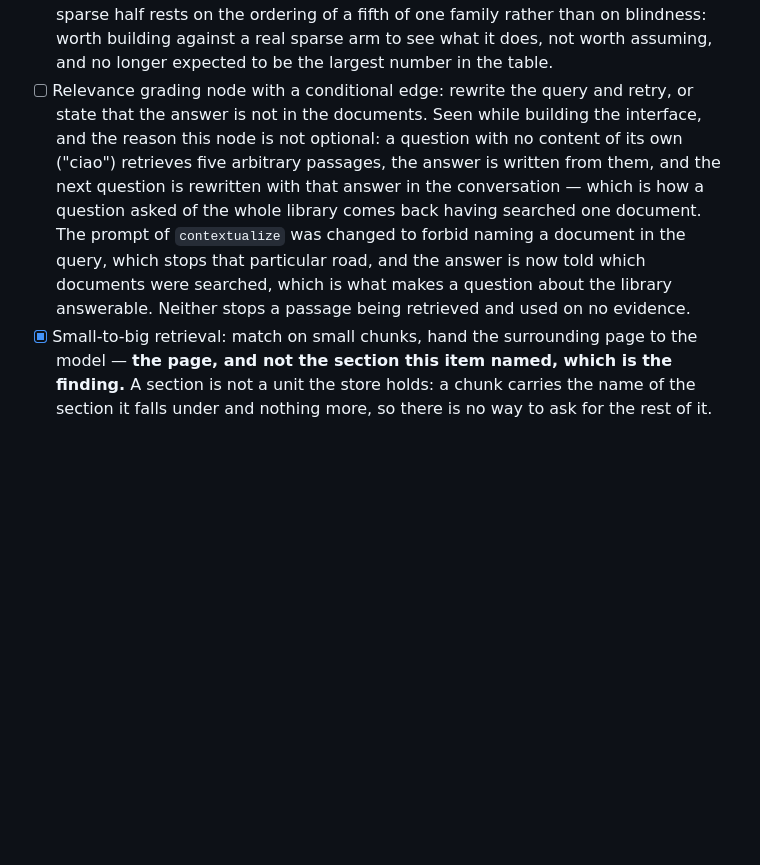
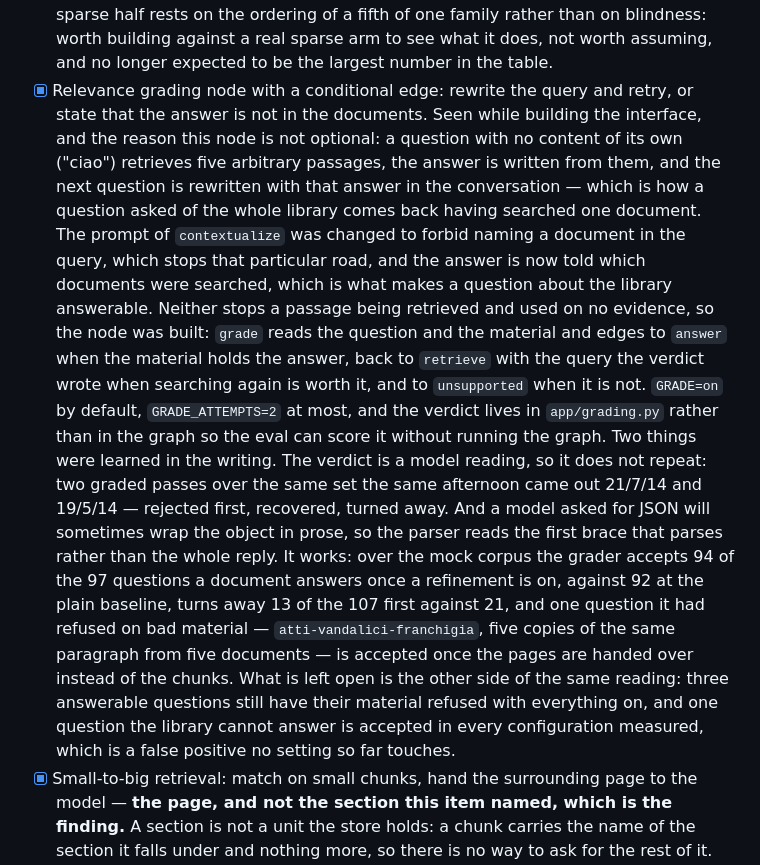
Before and after one commit to simone-caravetta/repertorio-docs, a Markdown page: ROADMAP.md, the part around the change. Rendered like a GitHub page; blank space fills up the shorter version.

Commit message:
Tick the grading node, which is built and measured
The item was still open while the node it describes runs by default. It
now carries what was built — the conditional edge, `GRADE_ATTEMPTS`,
and the verdict kept in `app/grading.py` so the eval scores it without
the graph — along with the two things learned in the writing, that the
verdict does not repeat between passes and that the reply has to be
parsed from the first brace that parses, and the numbers from the
graded passes, including the false positive still open.

Co-Authored-By: Claude Code <noreply@anthropic.com>

```diff
--- a/ROADMAP.md
+++ b/ROADMAP.md
@@ -340,7 +340,7 @@ doubles as the tool that tells whether a local model is good enough for a given
       five. So the case for the sparse half rests on the ordering of a fifth of one family
       rather than on blindness: worth building against a real sparse arm to see what it does,
       not worth assuming, and no longer expected to be the largest number in the table.
-- [ ] Relevance grading node with a conditional edge: rewrite the query and retry, or state
+- [x] Relevance grading node with a conditional edge: rewrite the query and retry, or state
       that the answer is not in the documents. Seen while building the interface, and the
       reason this node is not optional: a question with no content of its own ("ciao")
       retrieves five arbitrary passages, the answer is written from them, and the next
@@ -349,7 +349,24 @@ doubles as the tool that tells whether a local model is good enough for a given
       `contextualize` was changed to forbid naming a document in the query, which stops that
       particular road, and the answer is now told which documents were searched, which is what
       makes a question about the library answerable. Neither stops a passage being retrieved
-      and used on no evidence.
+      and used on no evidence, so the node was built: `grade` reads the question and the
+      material and edges to `answer` when the material holds the answer, back to `retrieve`
+      with the query the verdict wrote when searching again is worth it, and to `unsupported`
+      when it is not. `GRADE=on` by default, `GRADE_ATTEMPTS=2` at most, and the verdict lives
+      in `app/grading.py` rather than in the graph so the eval can score it without running
+      the graph. Two things were learned in the writing. The verdict is a model reading, so it
+      does not repeat: two graded passes over the same set the same afternoon came out
+      21/7/14 and 19/5/14 — rejected first, recovered, turned away. And a model asked for
+      JSON will sometimes wrap the object in prose, so the parser reads the first brace that
+      parses rather than the whole reply. It works: over the mock corpus the grader accepts
+      94 of the 97 questions a document answers once a refinement is on, against 92 at the
+      plain baseline, turns away 13 of the 107 first against 21, and one question it had
+      refused on bad material — `atti-vandalici-franchigia`, five copies of the same paragraph
+      from five documents — is accepted once the pages are handed over instead of the chunks.
+      What is left open is the
+      other side of the same reading: three answerable questions still have their material
+      refused with everything on, and one question the library cannot answer is accepted in
+      every configuration measured, which is a false positive no setting so far touches.
 - [x] Small-to-big retrieval: match on small chunks, hand the surrounding page to the model —
       **the page, and not the section this item named, which is the finding.** A section is not
       a unit the store holds: a chunk carries the name of the section it falls under and
```
